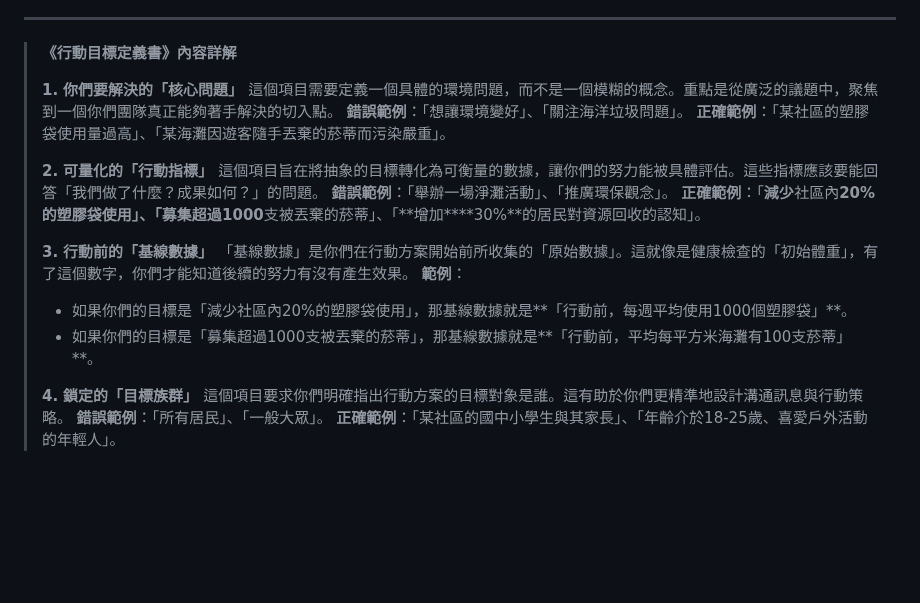
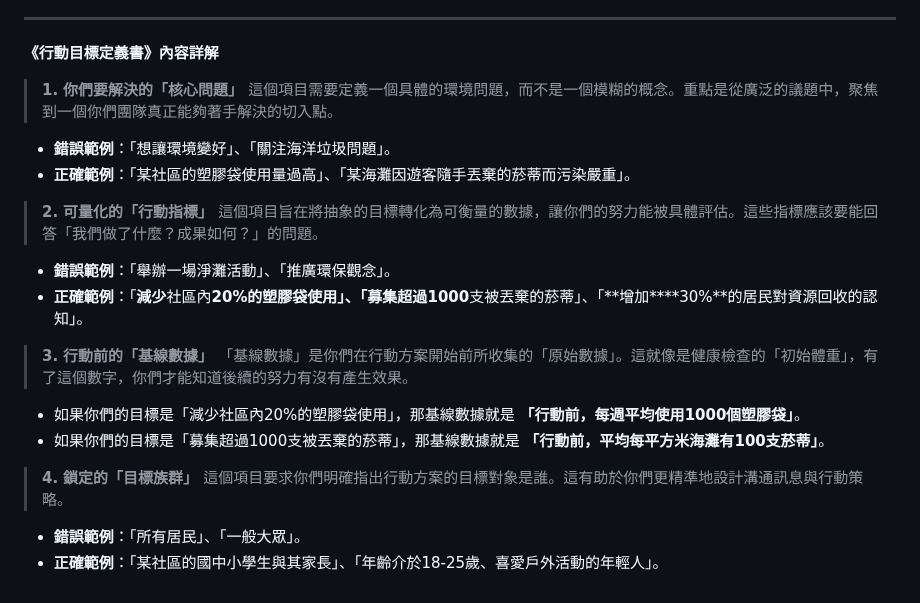
Before and after one commit to NestorHuang/SOW-Project, a Markdown page: 高鹿七基/認識環境行動方案的規劃與能力的培養/發想你們的行動方案.md, the part around the change. GitHub-like rendering; blank space fills up the shorter version.

Commit message:
內容修改

```diff
--- a/高鹿七基/認識環境行動方案的規劃與能力的培養/發想你們的行動方案.md
+++ b/高鹿七基/認識環境行動方案的規劃與能力的培養/發想你們的行動方案.md
@@ -24,25 +24,21 @@
 
 ---
 
->**《行動目標定義書》內容詳解**
->
+**《行動目標定義書》內容詳解**
+
 >**1. 你們要解決的「核心問題」**
->這個項目需要定義一個具體的環境問題，而不是一個模糊的概念。重點是從廣泛的議題中，聚焦到一個你們團隊真正能夠著手解決的切入點。
->**錯誤範例**：「想讓環境變好」、「關注海洋垃圾問題」。
->**正確範例**：「某社區的塑膠袋使用量過高」、「某海灘因遊客隨手丟棄的菸蒂而污染嚴重」。
->
+這個項目需要定義一個具體的環境問題，而不是一個模糊的概念。重點是從廣泛的議題中，聚焦到一個你們團隊真正能夠著手解決的切入點。
+- **錯誤範例**：「想讓環境變好」、「關注海洋垃圾問題」。
+- **正確範例**：「某社區的塑膠袋使用量過高」、「某海灘因遊客隨手丟棄的菸蒂而污染嚴重」。
 >**2. 可量化的「行動指標」**
 這個項目旨在將抽象的目標轉化為可衡量的數據，讓你們的努力能被具體評估。這些指標應該要能回答「我們做了什麼？成果如何？」的問題。
-> **錯誤範例**：「舉辦一場淨灘活動」、「推廣環保觀念」。
-> **正確範例**：「**減少**社區內**20%的塑膠袋使用」、「募集超過1000**支被丟棄的菸蒂」、「**增加****30%**的居民對資源回收的認知」。
->
+- **錯誤範例**：「舉辦一場淨灘活動」、「推廣環保觀念」。
+- **正確範例**：「**減少**社區內**20%的塑膠袋使用」、「募集超過1000**支被丟棄的菸蒂」、「**增加****30%**的居民對資源回收的認知」。
 > **3. 行動前的「基線數據」**
 「基線數據」是你們在行動方案開始前所收集的「原始數據」。這就像是健康檢查的「初始體重」，有了這個數字，你們才能知道後續的努力有沒有產生效果。
-**範例**：
->- 如果你們的目標是「減少社區內20%的塑膠袋使用」，那基線數據就是**「行動前，每週平均使用1000個塑膠袋」**。
->- 如果你們的目標是「募集超過1000支被丟棄的菸蒂」，那基線數據就是**「行動前，平均每平方米海灘有100支菸蒂」**。
->
+- 如果你們的目標是「減少社區內20%的塑膠袋使用」，那基線數據就是 **「行動前，每週平均使用1000個塑膠袋」**。
+- 如果你們的目標是「募集超過1000支被丟棄的菸蒂」，那基線數據就是 **「行動前，平均每平方米海灘有100支菸蒂」**。
 >**4. 鎖定的「目標族群」**
 這個項目要求你們明確指出行動方案的目標對象是誰。這有助於你們更精準地設計溝通訊息與行動策略。
-**錯誤範例**：「所有居民」、「一般大眾」。
-**正確範例**：「某社區的國中小學生與其家長」、「年齡介於18-25歲、喜愛戶外活動的年輕人」。
+- **錯誤範例**：「所有居民」、「一般大眾」。
+- **正確範例**：「某社區的國中小學生與其家長」、「年齡介於18-25歲、喜愛戶外活動的年輕人」。
```
